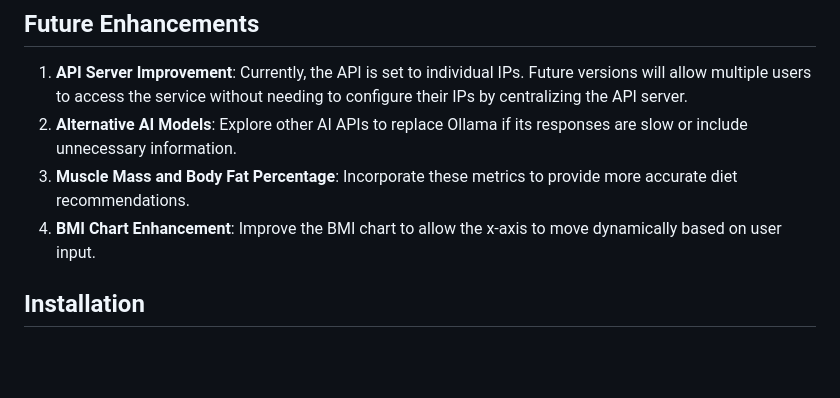
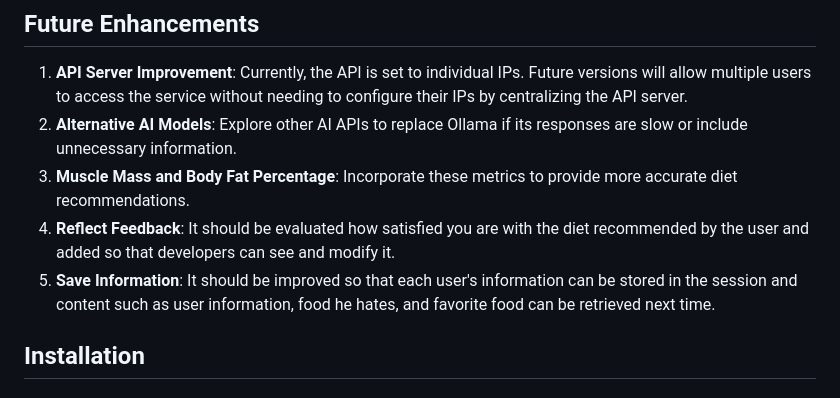
Before and after one commit to whysocscs/Recommendationservice, a Markdown page: README.md, the part around the change. Rendered like a GitHub page; blank space fills up the shorter version.

```diff
--- a/README.md
+++ b/README.md
@@ -49,7 +49,8 @@ The goal of this project is to create a program that recommends meals tailored t
 1. **API Server Improvement**: Currently, the API is set to individual IPs. Future versions will allow multiple users to access the service without needing to configure their IPs by centralizing the API server.
 2. **Alternative AI Models**: Explore other AI APIs to replace Ollama if its responses are slow or include unnecessary information.
 3. **Muscle Mass and Body Fat Percentage**: Incorporate these metrics to provide more accurate diet recommendations.
-4. **BMI Chart Enhancement**: Improve the BMI chart to allow the x-axis to move dynamically based on user input.
+4. **Reflect Feedback**: It should be evaluated how satisfied you are with the diet recommended by the user and added so that developers can see and modify it.
+5. **Save Information**: It should be improved so that each user's information can be stored in the session and content such as user information, food he hates, and favorite food can be retrieved next time.
 
 ## Installation
 
```
